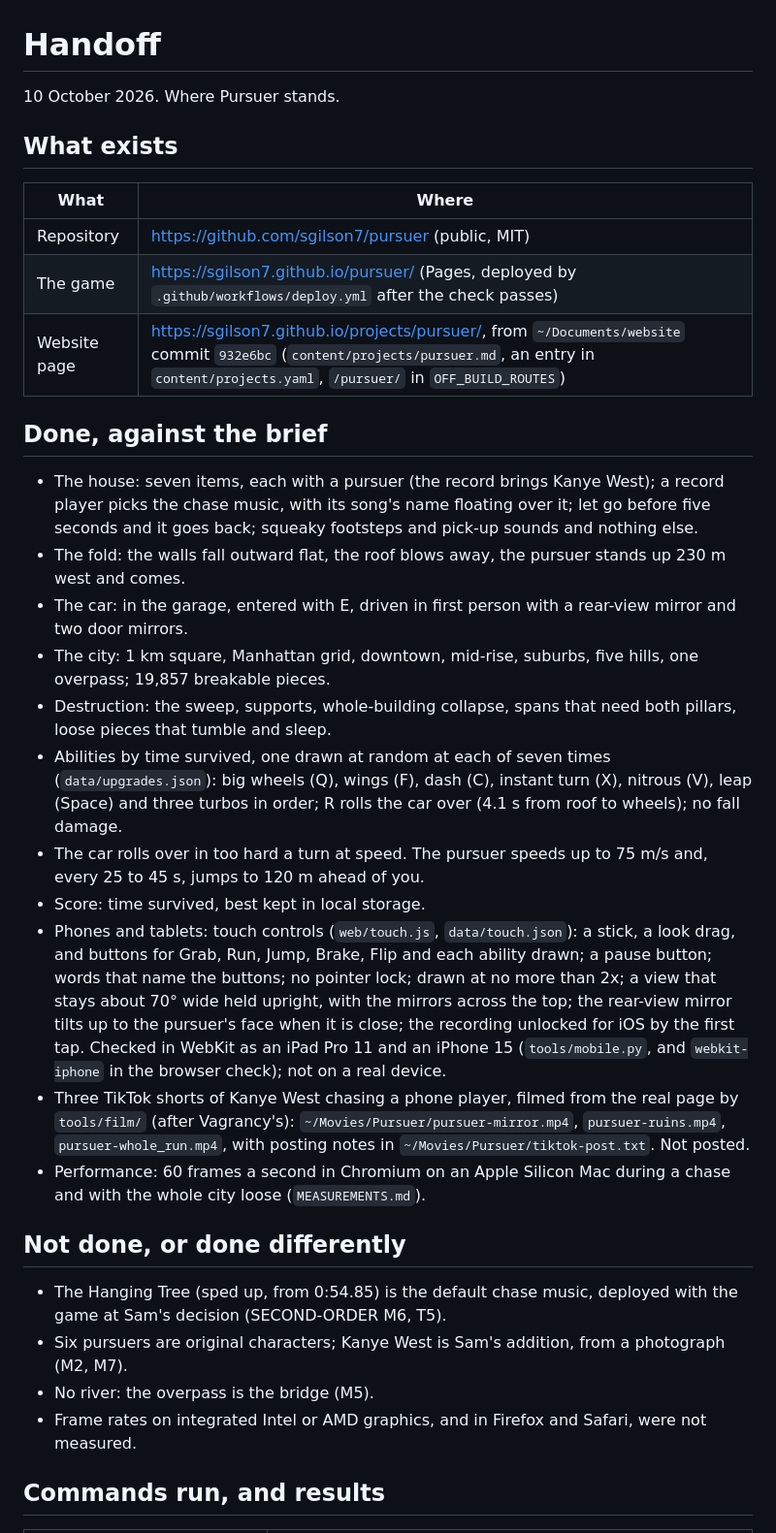
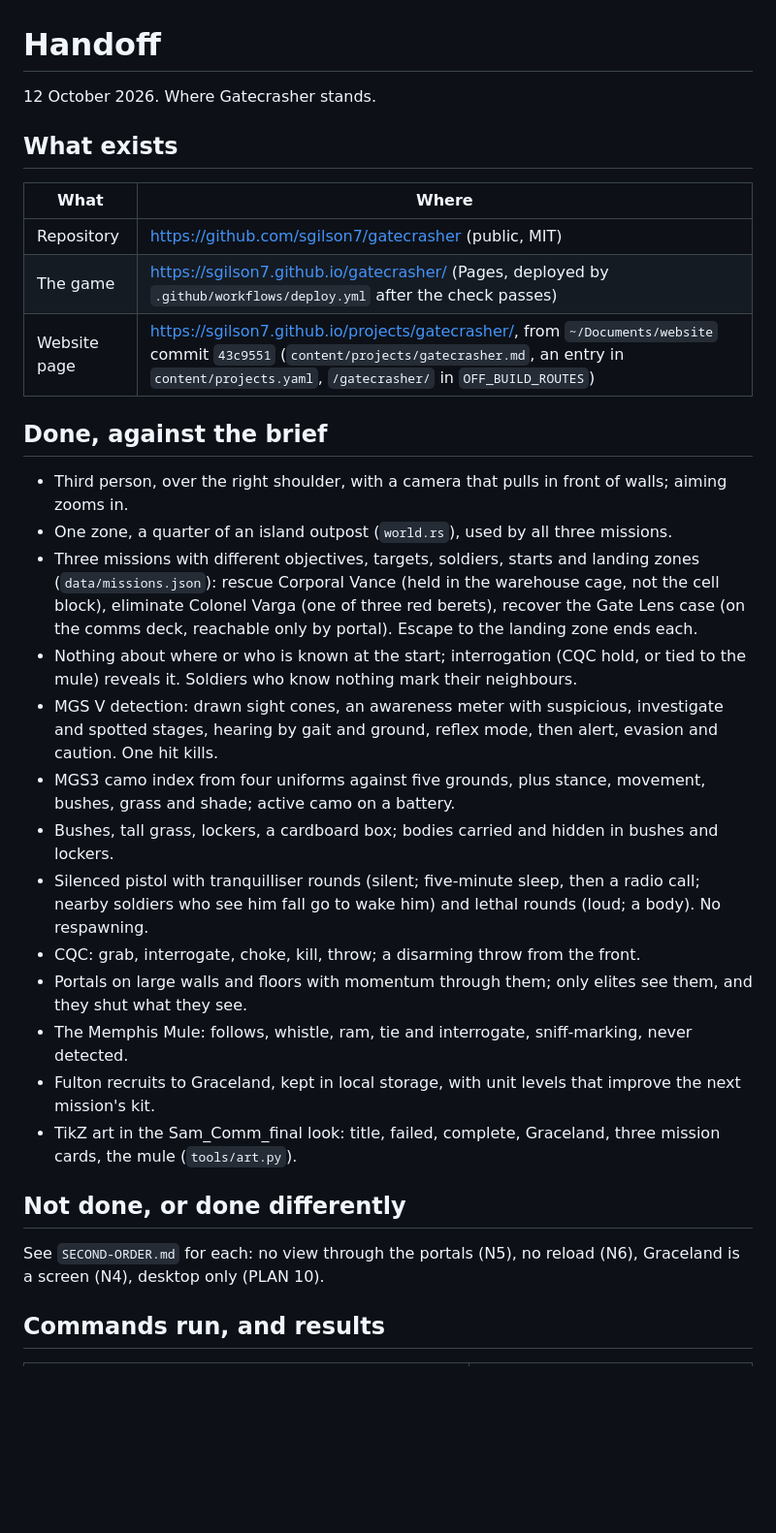
Before and after one commit to sgilson7/gatecrasher, a Markdown page: HANDOFF.md, the part around one of its changes. Shown at 97% size. Rendered like a GitHub page; blank space fills up the shorter version.

Commit message:
The handoff: live on Pages and on the website
Co-Authored-By: Claude Opus 5.5 (1M context) <noreply@anthropic.com>

```diff
--- a/HANDOFF.md
+++ b/HANDOFF.md
@@ -1,35 +1,34 @@
 # Handoff
 
-10 October 2026. Where Pursuer stands.
+12 October 2026. Where Gatecrasher stands.
 
 ## What exists
 
 | What | Where |
 | --- | --- |
-| Repository | https://github.com/sgilson7/pursuer (public, MIT) |
-| The game | https://sgilson7.github.io/pursuer/ (Pages, deployed by `.github/workflows/deploy.yml` after the check passes) |
-| Website page | https://sgilson7.github.io/projects/pursuer/, from `~/Documents/website` commit `932e6bc` (`content/projects/pursuer.md`, an entry in `content/projects.yaml`, `/pursuer/` in `OFF_BUILD_ROUTES`) |
+| Repository | https://github.com/sgilson7/gatecrasher (public, MIT) |
+| The game | https://sgilson7.github.io/gatecrasher/ (Pages, deployed by `.github/workflows/deploy.yml` after the check passes) |
+| Website page | https://sgilson7.github.io/projects/gatecrasher/, from `~/Documents/website` commit `43c9551` (`content/projects/gatecrasher.md`, an entry in `content/projects.yaml`, `/gatecrasher/` in `OFF_BUILD_ROUTES`) |
 
 ## Done, against the brief
 
-- The house: seven items, each with a pursuer (the record brings Kanye West); a record player picks the chase music, with its song's name floating over it; let go before five seconds and it goes back; squeaky footsteps and pick-up sounds and nothing else.
-- The fold: the walls fall outward flat, the roof blows away, the pursuer stands up 230 m west and comes.
-- The car: in the garage, entered with E, driven in first person with a rear-view mirror and two door mirrors.
-- The city: 1 km square, Manhattan grid, downtown, mid-rise, suburbs, five hills, one overpass; 19,857 breakable pieces.
-- Destruction: the sweep, supports, whole-building collapse, spans that need both pillars, loose pieces that tumble and sleep.
-- Abilities by time survived, one drawn at random at each of seven times (`data/upgrades.json`): big wheels (Q), wings (F), dash (C), instant turn (X), nitrous (V), leap (Space) and three turbos in order; R rolls the car over (4.1 s from roof to wheels); no fall damage.
-- The car rolls over in too hard a turn at speed. The pursuer speeds up to 75 m/s and, every 25 to 45 s, jumps to 120 m ahead of you.
-- Score: time survived, best kept in local storage.
-- Phones and tablets: touch controls (`web/touch.js`, `data/touch.json`): a stick, a look drag, and buttons for Grab, Run, Jump, Brake, Flip and each ability drawn; a pause button; words that name the buttons; no pointer lock; drawn at no more than 2x; a view that stays about 70° wide held upright, with the mirrors across the top; the rear-view mirror tilts up to the pursuer's face when it is close; the recording unlocked for iOS by the first tap. Checked in WebKit as an iPad Pro 11 and an iPhone 15 (`tools/mobile.py`, and `webkit-iphone` in the browser check); not on a real device.
-- Three TikTok shorts of Kanye West chasing a phone player, filmed from the real page by `tools/film/` (after Vagrancy's): `~/Movies/Pursuer/pursuer-mirror.mp4`, `pursuer-ruins.mp4`, `pursuer-whole_run.mp4`, with posting notes in `~/Movies/Pursuer/tiktok-post.txt`. Not posted.
-- Performance: 60 frames a second in Chromium on an Apple Silicon Mac during a chase and with the whole city loose (`MEASUREMENTS.md`).
+- Third person, over the right shoulder, with a camera that pulls in front of walls; aiming zooms in.
+- One zone, a quarter of an island outpost (`world.rs`), used by all three missions.
+- Three missions with different objectives, targets, soldiers, starts and landing zones (`data/missions.json`): rescue Corporal Vance (held in the warehouse cage, not the cell block), eliminate Colonel Varga (one of three red berets), recover the Gate Lens case (on the comms deck, reachable only by portal). Escape to the landing zone ends each.
+- Nothing about where or who is known at the start; interrogation (CQC hold, or tied to the mule) reveals it. Soldiers who know nothing mark their neighbours.
+- MGS V detection: drawn sight cones, an awareness meter with suspicious, investigate and spotted stages, hearing by gait and ground, reflex mode, then alert, evasion and caution. One hit kills.
+- MGS3 camo index from four uniforms against five grounds, plus stance, movement, bushes, grass and shade; active camo on a battery.
+- Bushes, tall grass, lockers, a cardboard box; bodies carried and hidden in bushes and lockers.
+- Silenced pistol with tranquilliser rounds (silent; five-minute sleep, then a radio call; nearby soldiers who see him fall go to wake him) and lethal rounds (loud; a body). No respawning.
+- CQC: grab, interrogate, choke, kill, throw; a disarming throw from the front.
+- Portals on large walls and floors with momentum through them; only elites see them, and they shut what they see.
+- The Memphis Mule: follows, whistle, ram, tie and interrogate, sniff-marking, never detected.
+- Fulton recruits to Graceland, kept in local storage, with unit levels that improve the next mission's kit.
+- TikZ art in the Sam_Comm_final look: title, failed, complete, Graceland, three mission cards, the mule (`tools/art.py`).
 
 ## Not done, or done differently
 
-- The Hanging Tree (sped up, from 0:54.85) is the default chase music, deployed with the game at Sam's decision (SECOND-ORDER M6, T5).
-- Six pursuers are original characters; Kanye West is Sam's addition, from a photograph (M2, M7).
-- No river: the overpass is the bridge (M5).
-- Frame rates on integrated Intel or AMD graphics, and in Firefox and Safari, were not measured.
+See `SECOND-ORDER.md` for each: no view through the portals (N5), no reload (N6), Graceland is a screen (N4), desktop only (PLAN 10).
 
 ## Commands run, and results
 
```
Also changed, not shown: other parts of HANDOFF.md (+8 -11 lines).
